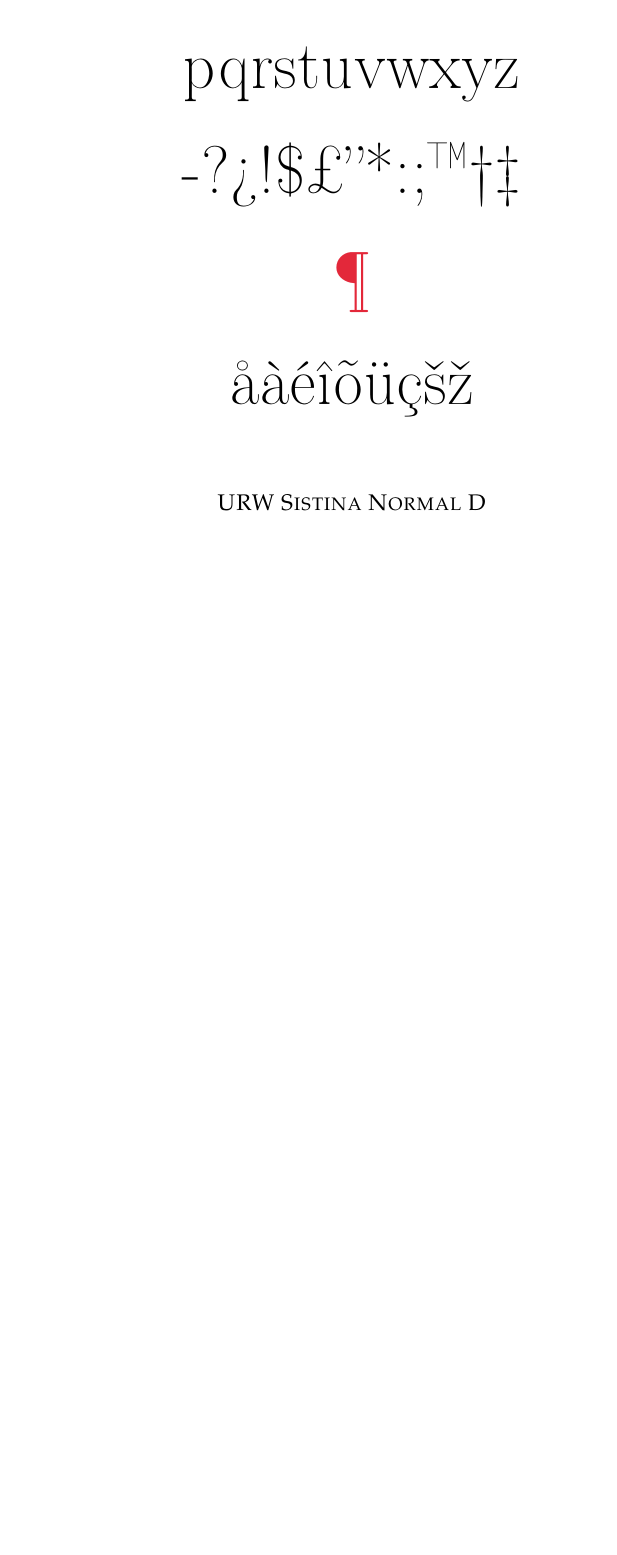
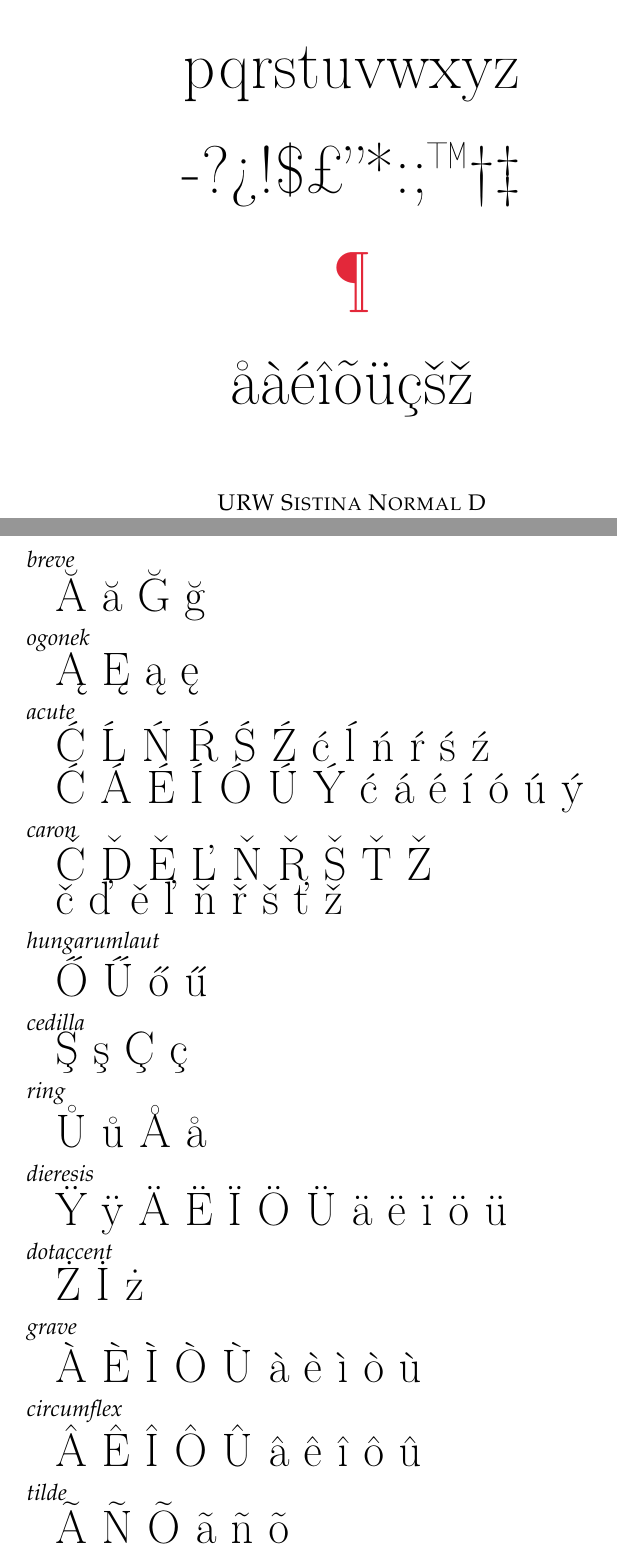
Before and after one commit to christopheradams/usz-fonts, a LaTeX document (sistina.tex): part of the page before the commit and two parts of pages 1 and 2 of 2 after it, the two joined at a grey line, cut so that both start at the same text, the shorter picture padded with empty space. Compiled offline with pdfLaTeX.

Commit message:
Tune diacritics with metrics file

```diff
--- a/sistina.tex
+++ b/sistina.tex
@@ -36,4 +36,60 @@ pqrstuvwxyz
 
 \end{centering}
 
+\clearpage
+
+\fontfamily{usz}\fontsize{24}{18}\selectfont
+
+\noindent{\fontfamily{ppl}\fontsize{12}{12}\selectfont \emph{breve}}
+
+\u{A} \u{a} \u{G} \u{g}
+
+\noindent{\fontfamily{ppl}\fontsize{12}{12}\selectfont \emph{ogonek}}
+
+\k{A} \k{E} \k{a} \k{e}
+
+\noindent{\fontfamily{ppl}\fontsize{12}{12}\selectfont \emph{acute}}
+
+\'{C} \'{L} \'{N} \'{R} \'{S} \'{Z} \'{c} \'{l} \'{n} \'{r} \'{s} \'{z}
+
+\'{C} \'{A} \'{E} \'{I} \'{O} \'{U} \'{Y} \'{c} \'{a} \'{e} \'{i} \'{o} \'{u} \'{y}
+
+\noindent{\fontfamily{ppl}\fontsize{12}{12}\selectfont \emph{caron}}
+
+\v{C} \v{D} \v{E} \v{L} \v{N} \v{R} \v{S} \v{T} \v{Z}
+
+\v{c} \v{d} \v{e} \v{l} \v{n} \v{r} \v{s} \v{t} \v{z}
+
+\noindent{\fontfamily{ppl}\fontsize{12}{12}\selectfont \emph{hungarumlaut}}
+
+\H{O} \H{U} \H{o} \H{u}
+
+\noindent{\fontfamily{ppl}\fontsize{12}{12}\selectfont \emph{cedilla}}
+
+\c{S} \c{s} \c{C} \c{c}
+
+\noindent{\fontfamily{ppl}\fontsize{12}{12}\selectfont \emph{ring}}
+
+\r{U} \r{u} {\AA} {\aa}
+
+\noindent{\fontfamily{ppl}\fontsize{12}{12}\selectfont \emph{dieresis}}
+
+\"{Y} \"{y} \"{A} \"{E} \"{I} \"{O} \"{U} \"{a} \"{e} \"{i} \"{o} \"{u}
+
+\noindent{\fontfamily{ppl}\fontsize{12}{12}\selectfont \emph{dotaccent}}
+
+\.{Z} \.{I} \.{z}
+
+\noindent{\fontfamily{ppl}\fontsize{12}{12}\selectfont \emph{grave}}
+
+\`{A} \`{E} \`{I} \`{O} \`{U} \`{a} \`{e} \`{i} \`{o} \`{u}
+
+\noindent{\fontfamily{ppl}\fontsize{12}{12}\selectfont \emph{circumflex}}
+
+\^{A} \^{E} \^{I} \^{O} \^{U} \^{a} \^{e} \^{i} \^{o} \^{u}
+
+\noindent{\fontfamily{ppl}\fontsize{12}{12}\selectfont \emph{tilde}}
+
+\~{A} \~{N} \~{O} \~{a} \~{n} \~{o}
+
 \end{document}
```
Also changed, not shown: usz-drv.tex (+1 -1 lines), 1 other file.
